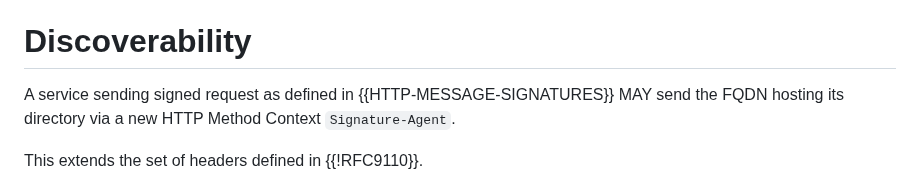
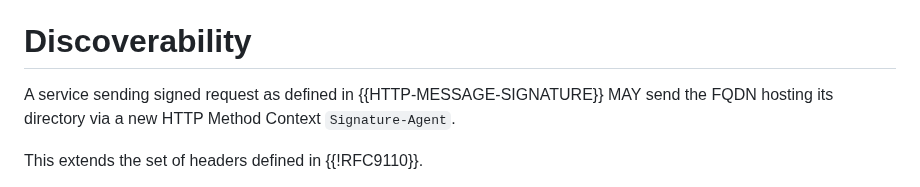
Before and after one commit to thibmeu/http-message-signatures-directory, a Markdown page: draft-meunier-httpbis-http-message-signatures-directory.md, the part around the change. Rendered like a GitHub page.

Commit message:
Fix build

```diff
--- a/draft-meunier-httpbis-http-message-signatures-directory.md
+++ b/draft-meunier-httpbis-http-message-signatures-directory.md
@@ -80,7 +80,7 @@ key as JWKS
 
 # Discoverability
 
-A service sending signed request as defined in {{HTTP-MESSAGE-SIGNATURES}} MAY
+A service sending signed request as defined in {{HTTP-MESSAGE-SIGNATURE}} MAY
 send the FQDN hosting its directory via a new HTTP Method Context `Signature-Agent`.
 
 This extends the set of headers defined in {{!RFC9110}}.
```
